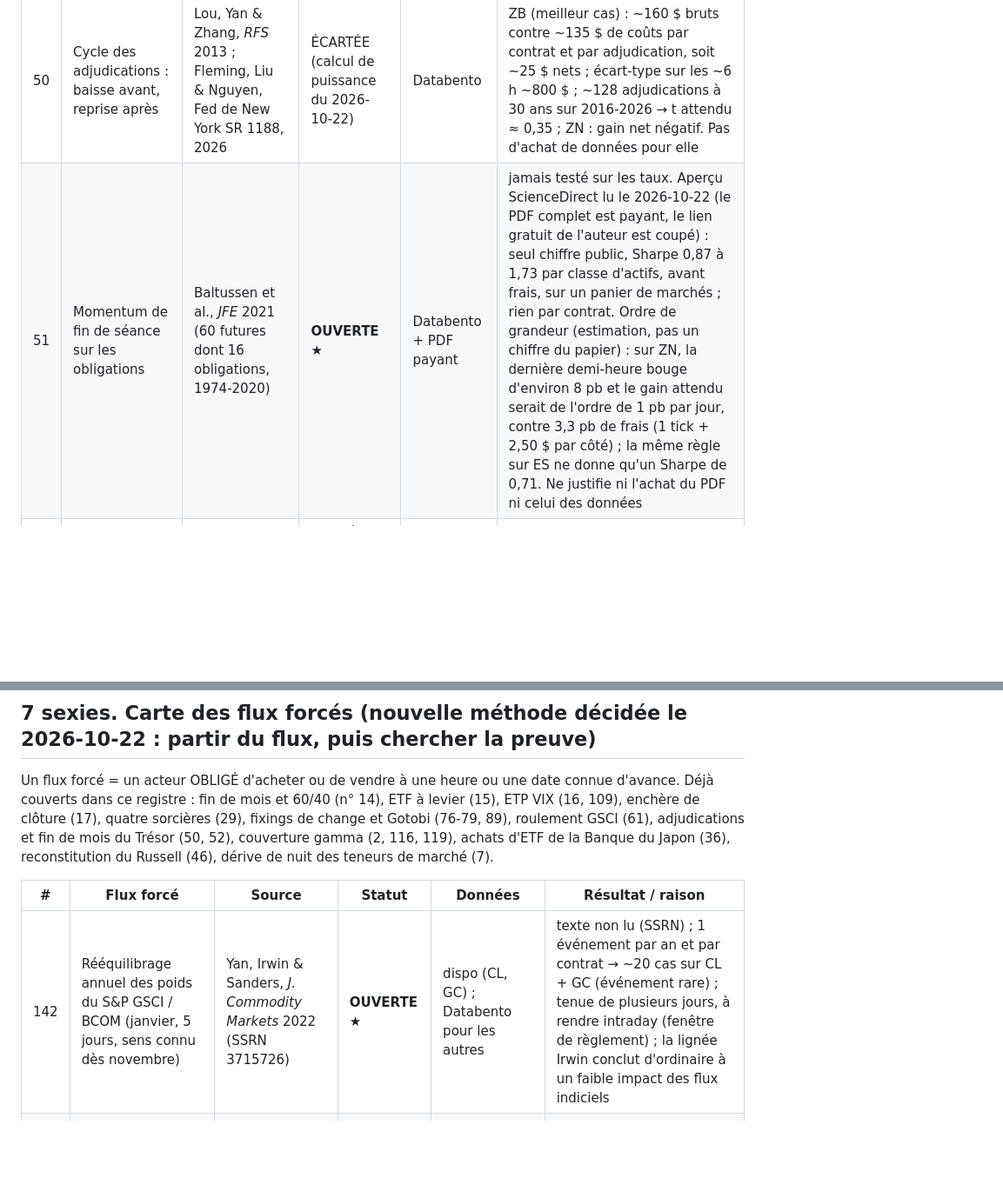
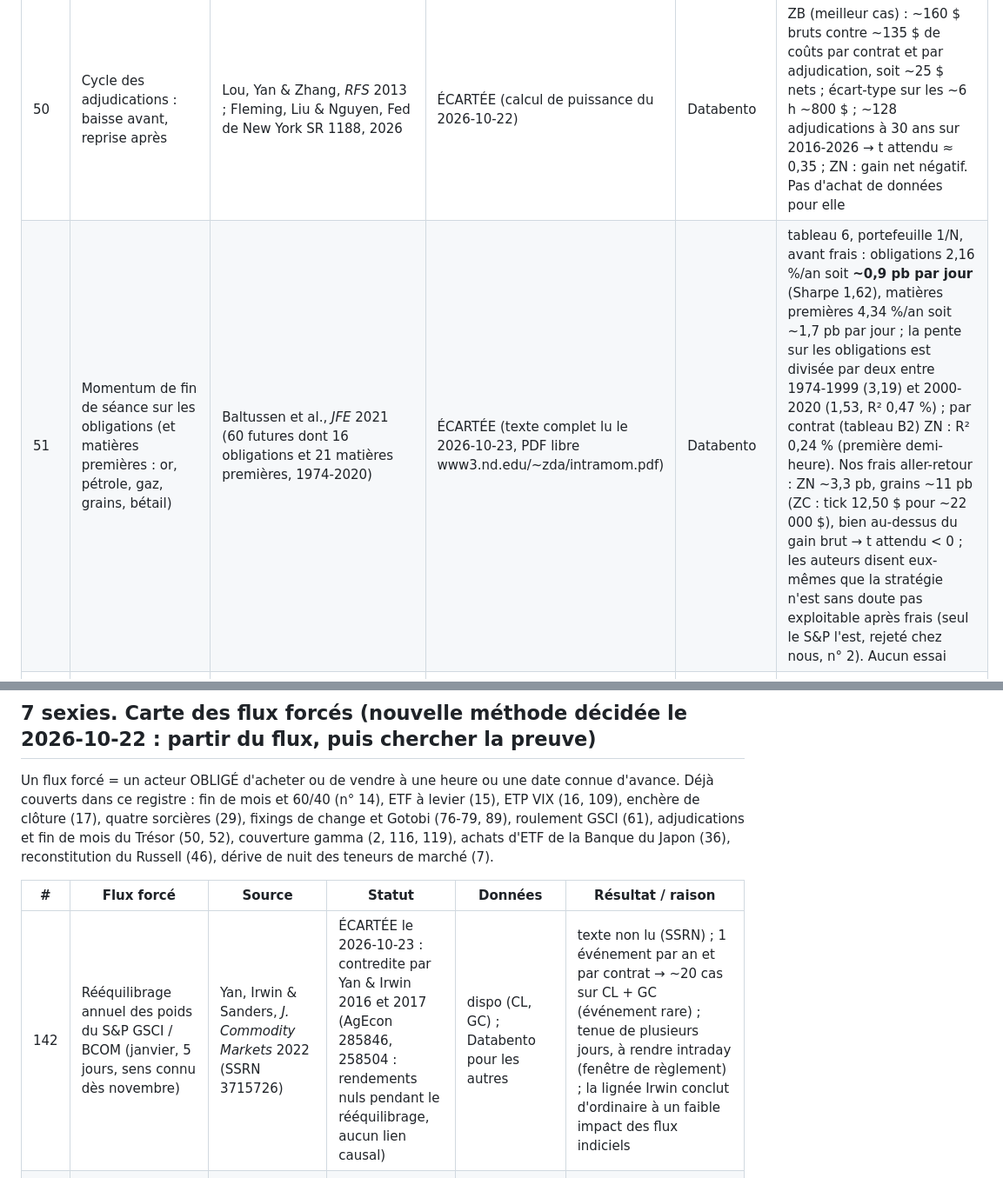
Before and after one commit to Mathisuuuu/FineShit, a Markdown page: Python/recherche/inventaire_hypotheses.md, 2 parts joined by grey strips. Shown at 87% size. Drawn GitHub-style; blank space fills up the shorter version.

```diff
--- a/Python/recherche/inventaire_hypotheses.md
+++ b/Python/recherche/inventaire_hypotheses.md
@@ -76,7 +76,7 @@ récente (après 2016), la cause observable aujourd'hui et la puissance attendue
 | # | Hypothèse | Source | Statut | Données | Résultat / remarque |
 |---|---|---|---|---|---|
 | 50 | Cycle des adjudications : baisse avant, reprise après | Lou, Yan & Zhang, *RFS* 2013 ; Fleming, Liu & Nguyen, Fed de New York SR 1188, 2026 | ÉCARTÉE (calcul de puissance du 2026-10-22) | Databento | ZB (meilleur cas) : ~160 $ bruts contre ~135 $ de coûts par contrat et par adjudication, soit ~25 $ nets ; écart-type sur les ~6 h ~800 $ ; ~128 adjudications à 30 ans sur 2016-2026 → t attendu ≈ 0,35 ; ZN : gain net négatif. Pas d'achat de données pour elle |
-| 51 | Momentum de fin de séance sur les obligations | Baltussen et al., *JFE* 2021 (60 futures dont 16 obligations, 1974-2020) | **OUVERTE** ★ | Databento + PDF payant | jamais testé sur les taux. Aperçu ScienceDirect lu le 2026-10-22 (le PDF complet est payant, le lien gratuit de l'auteur est coupé) : seul chiffre public, Sharpe 0,87 à 1,73 par classe d'actifs, avant frais, sur un panier de marchés ; rien par contrat. Ordre de grandeur (estimation, pas un chiffre du papier) : sur ZN, la dernière demi-heure bouge d'environ 8 pb et le gain attendu serait de l'ordre de 1 pb par jour, contre 3,3 pb de frais (1 tick + 2,50 $ par côté) ; la même règle sur ES ne donne qu'un Sharpe de 0,71. Ne justifie ni l'achat du PDF ni celui des données |
+| 51 | Momentum de fin de séance sur les obligations (et matières premières : or, pétrole, gaz, grains, bétail) | Baltussen et al., *JFE* 2021 (60 futures dont 16 obligations et 21 matières premières, 1974-2020) | ÉCARTÉE (texte complet lu le 2026-10-23, PDF libre www3.nd.edu/~zda/intramom.pdf) | Databento | tableau 6, portefeuille 1/N, avant frais : obligations 2,16 %/an soit **~0,9 pb par jour** (Sharpe 1,62), matières premières 4,34 %/an soit ~1,7 pb par jour ; la pente sur les obligations est divisée par deux entre 1974-1999 (3,19) et 2000-2020 (1,53, R² 0,47 %) ; par contrat (tableau B2) ZN : R² 0,24 % (première demi-heure). Nos frais aller-retour : ZN ~3,3 pb, grains ~11 pb (ZC : tick 12,50 $ pour ~22 000 $), bien au-dessus du gain brut → t attendu < 0 ; les auteurs disent eux-mêmes que la stratégie n'est sans doute pas exploitable après frais (seul le S&P l'est, rejeté chez nous, n° 2). Aucun essai |
 | 52 | Fin de mois du Trésor, partie de jour | Hartley & Schwarz 2019 | REJETÉE (ETF journalier) ; version future **OUVERTE** ★ | Databento | IEF : t 2,1, déflaté 0,10 |
 | 53 | Hausse des obligations la veille du FOMC | Pan & Peng 2026 | ÉCARTÉE | — | ~5 pb par réunion, 8 réunions par an : puissance trop faible |
 | 54 | Dérive des taux après un changement de taux directeur | Brooks, Katz & Lustig, NBER 2018 | **OUVERTE** ★ | Databento | plusieurs semaines ; peu d'événements |
@@ -291,7 +298,7 @@ dérive de nuit des teneurs de marché (7).
 
 | # | Flux forcé | Source | Statut | Données | Résultat / raison |
 |---|---|---|---|---|---|
-| 142 | Rééquilibrage annuel des poids du S&P GSCI / BCOM (janvier, 5 jours, sens connu dès novembre) | Yan, Irwin & Sanders, *J. Commodity Markets* 2022 (SSRN 3715726) | **OUVERTE** ★ | dispo (CL, GC) ; Databento pour les autres | texte non lu (SSRN) ; 1 événement par an et par contrat → ~20 cas sur CL + GC (événement rare) ; tenue de plusieurs jours, à rendre intraday (fenêtre de règlement) ; la lignée Irwin conclut d'ordinaire à un faible impact des flux indiciels |
+| 142 | Rééquilibrage annuel des poids du S&P GSCI / BCOM (janvier, 5 jours, sens connu dès novembre) | Yan, Irwin & Sanders, *J. Commodity Markets* 2022 (SSRN 3715726) | ÉCARTÉE le 2026-10-23 : contredite par Yan & Irwin 2016 et 2017 (AgEcon 285846, 258504 : rendements nuls pendant le rééquilibrage, aucun lien causal) | dispo (CL, GC) ; Databento pour les autres | texte non lu (SSRN) ; 1 événement par an et par contrat → ~20 cas sur CL + GC (événement rare) ; tenue de plusieurs jours, à rendre intraday (fenêtre de règlement) ; la lignée Irwin conclut d'ordinaire à un faible impact des flux indiciels |
 | 143 | Flux des CTA (suiveurs de tendance : positions déduites de règles connues) | aucune source académique (fournisseurs de données, arXiv 2405.12768 théorique) | ÉCARTÉE | — | critère 1 : aucune mesure publiée de l'effet sur les rendements |
 | 145 | **Pic du 3e vendredi** : la couverture des teneurs de marché pousse les indices la nuit avant le règlement des options (SOQ), rendu avant midi | Baltussen, Terstegge & Whelan, « The Derivative Payoff Bias », 2024 (SSRN 4562800, texte complet lu) | REJETÉE (essai n° 432) | dispo | version trimestrielle seule (puissance) : ES +33,8 pb net mais +92 pb en 2016-2020 et −13 pb en 2021-2026, Sharpe 0,41, déflaté 0,17 ; NQ, YM pareils ; éteint depuis les options du jour (0DTE) (`tiers_vendredi`) |
 | 146 | Japon : ventes des ETF pour payer leurs dividendes (juillet) ; pression avant le règlement mensuel du Nikkei (SQ, 2e vendredi) | presse (Reuters), note d'Optiver | ÉCARTÉE | Databento (NKD) | aucune étude sérieuse mesurant l'effet sur les prix |
```
Also changed, not shown: other parts of Python/recherche/inventaire_hypotheses.md (+14 -5 lines), CLAUDE.md (+2 -2 lines), Python/recherche/tri_hypotheses_donnees.md (added, +67 -0 lines).
